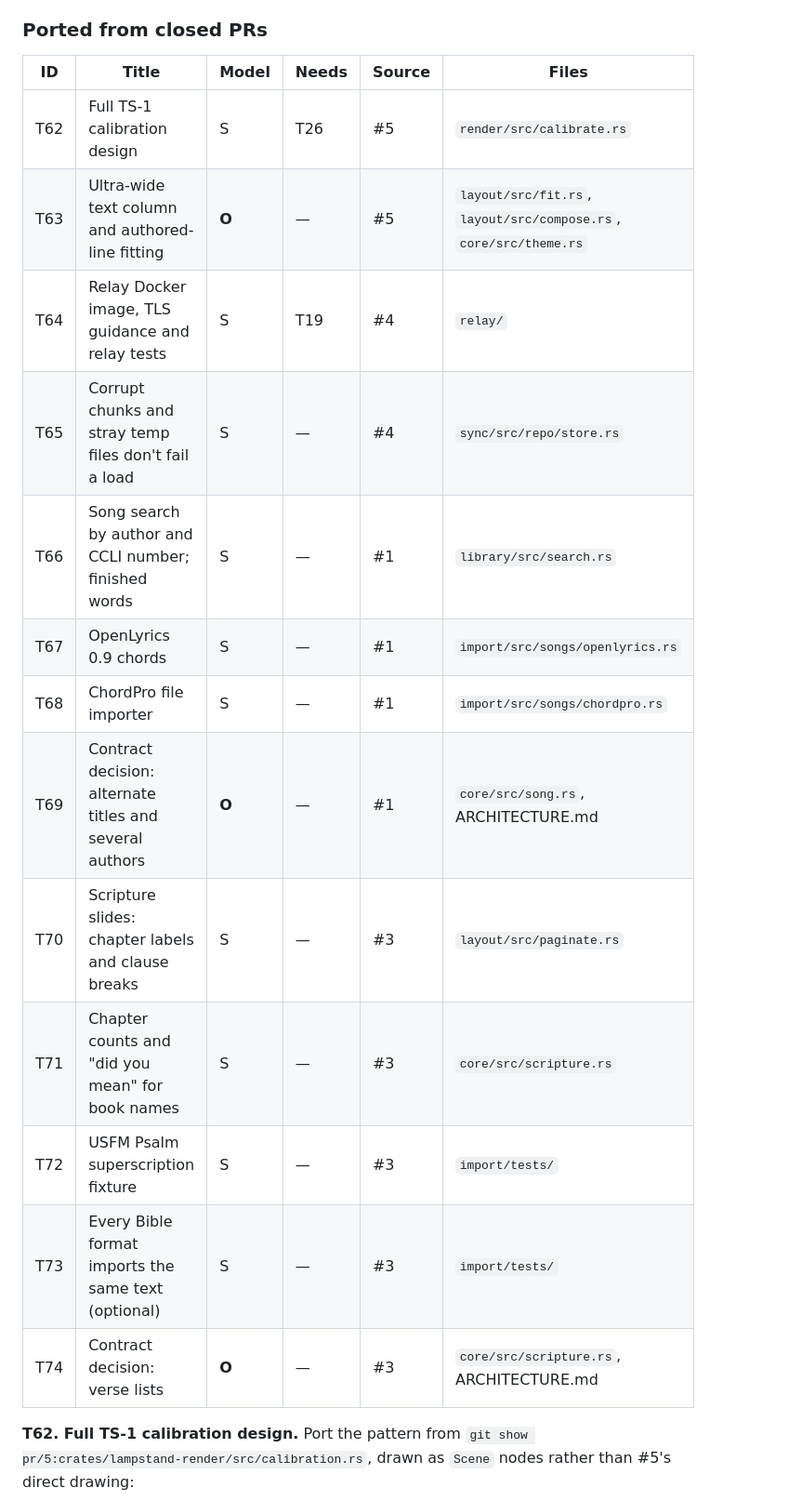
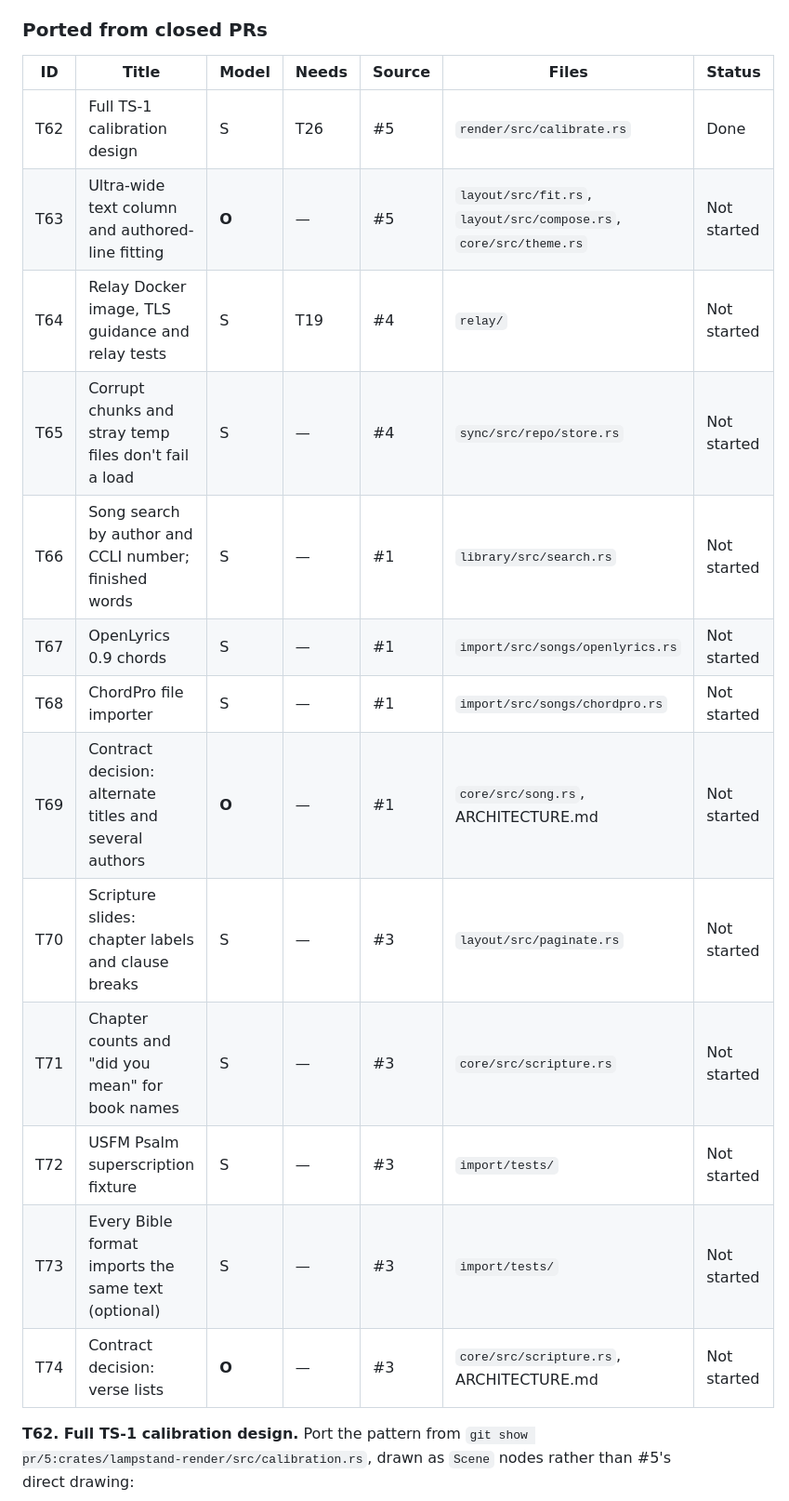
Before and after one commit to incrhst/lampstand, a Markdown page: docs/TICKETS.md, the part around one of its changes. Shown at 93% size. Drawn GitHub-style.

```diff
--- a/docs/TICKETS.md
+++ b/docs/TICKETS.md
@@ -265,21 +268,21 @@ Code from a closed pull request is still on GitHub. Fetch every pull request hea
 
 ### Ported from closed PRs
 
-| ID | Title | Model | Needs | Source | Files |
-| --- | --- | --- | --- | --- | --- |
-| T62 | Full TS-1 calibration design | S | T26 | #5 | `render/src/calibrate.rs` |
-| T63 | Ultra-wide text column and authored-line fitting | **O** | — | #5 | `layout/src/fit.rs`, `layout/src/compose.rs`, `core/src/theme.rs` |
-| T64 | Relay Docker image, TLS guidance and relay tests | S | T19 | #4 | `relay/` |
-| T65 | Corrupt chunks and stray temp files don't fail a load | S | — | #4 | `sync/src/repo/store.rs` |
-| T66 | Song search by author and CCLI number; finished words | S | — | #1 | `library/src/search.rs` |
-| T67 | OpenLyrics 0.9 chords | S | — | #1 | `import/src/songs/openlyrics.rs` |
-| T68 | ChordPro file importer | S | — | #1 | `import/src/songs/chordpro.rs` |
-| T69 | Contract decision: alternate titles and several authors | **O** | — | #1 | `core/src/song.rs`, ARCHITECTURE.md |
-| T70 | Scripture slides: chapter labels and clause breaks | S | — | #3 | `layout/src/paginate.rs` |
-| T71 | Chapter counts and "did you mean" for book names | S | — | #3 | `core/src/scripture.rs` |
-| T72 | USFM Psalm superscription fixture | S | — | #3 | `import/tests/` |
-| T73 | Every Bible format imports the same text (optional) | S | — | #3 | `import/tests/` |
-| T74 | Contract decision: verse lists | **O** | — | #3 | `core/src/scripture.rs`, ARCHITECTURE.md |
+| ID | Title | Model | Needs | Source | Files | Status |
+| --- | --- | --- | --- | --- | --- | --- |
+| T62 | Full TS-1 calibration design | S | T26 | #5 | `render/src/calibrate.rs` | Done |
+| T63 | Ultra-wide text column and authored-line fitting | **O** | — | #5 | `layout/src/fit.rs`, `layout/src/compose.rs`, `core/src/theme.rs` | Not started |
+| T64 | Relay Docker image, TLS guidance and relay tests | S | T19 | #4 | `relay/` | Not started |
+| T65 | Corrupt chunks and stray temp files don't fail a load | S | — | #4 | `sync/src/repo/store.rs` | Not started |
+| T66 | Song search by author and CCLI number; finished words | S | — | #1 | `library/src/search.rs` | Not started |
+| T67 | OpenLyrics 0.9 chords | S | — | #1 | `import/src/songs/openlyrics.rs` | Not started |
+| T68 | ChordPro file importer | S | — | #1 | `import/src/songs/chordpro.rs` | Not started |
+| T69 | Contract decision: alternate titles and several authors | **O** | — | #1 | `core/src/song.rs`, ARCHITECTURE.md | Not started |
+| T70 | Scripture slides: chapter labels and clause breaks | S | — | #3 | `layout/src/paginate.rs` | Not started |
+| T71 | Chapter counts and "did you mean" for book names | S | — | #3 | `core/src/scripture.rs` | Not started |
+| T72 | USFM Psalm superscription fixture | S | — | #3 | `import/tests/` | Not started |
+| T73 | Every Bible format imports the same text (optional) | S | — | #3 | `import/tests/` | Not started |
+| T74 | Contract decision: verse lists | **O** | — | #3 | `core/src/scripture.rs`, ARCHITECTURE.md | Not started |
 
 **T62. Full TS-1 calibration design.** Port the pattern from `git show pr/5:crates/lampstand-render/src/calibration.rs`, drawn as `Scene` nodes rather than #5's direct drawing:
 
```
Also changed, not shown: other parts of docs/TICKETS.md (+92 -89 lines).
